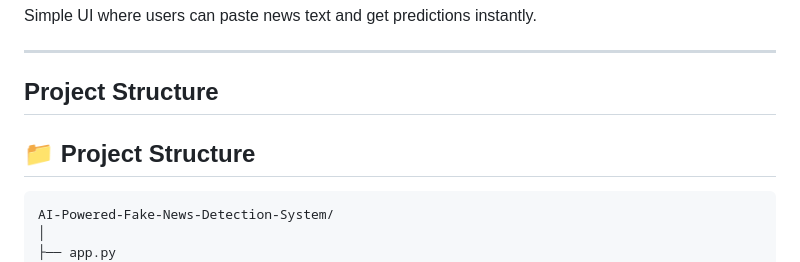
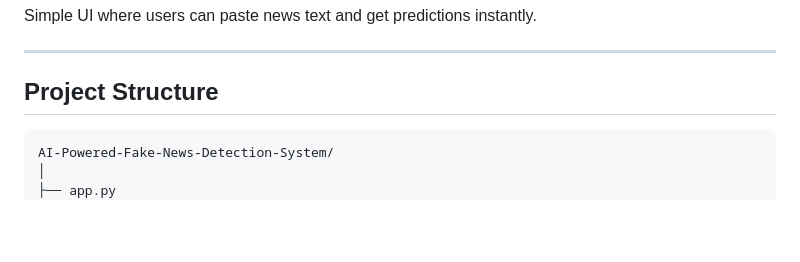
Before and after one commit to boosireddyprasadreddy7/AI-Powered-Fake-News-Detection-System-Using-NLP-and-Machine-Learning, a Markdown page: README.md, the part around the change. GitHub-like rendering; blank space fills up the shorter version.

Commit message:
Added project

````diff
--- a/README.md
+++ b/README.md
@@ -33,8 +33,6 @@ Simple UI where users can paste news text and get predictions instantly.
 ---
 
 ## Project Structure
-
-## 📁 Project Structure
 
 ```txt
 AI-Powered-Fake-News-Detection-System/
````
